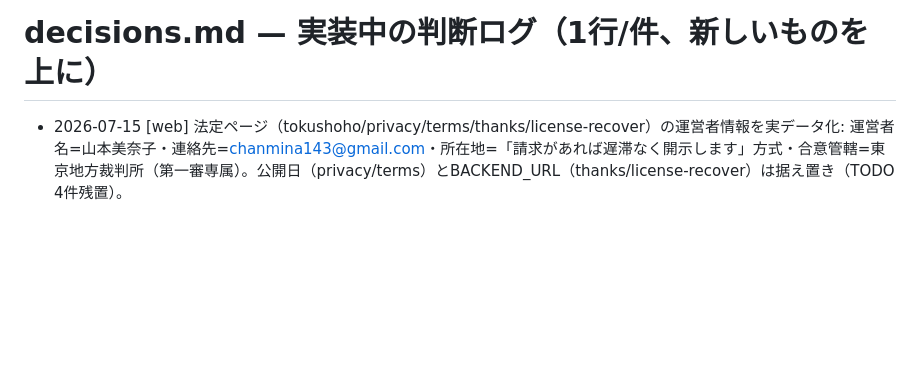
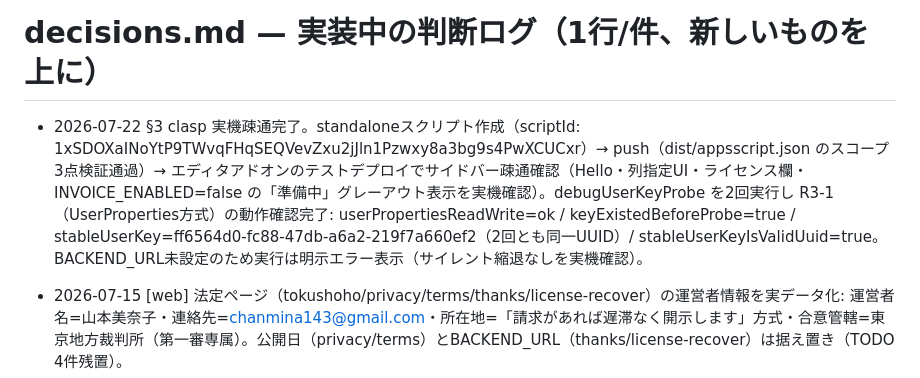
Before and after one commit to minako-ph/company-list-cleaner, a Markdown page: docs/decisions.md, the part around the change. Rendered like a GitHub page; blank space fills up the shorter version.

Commit message:
docs: §3 clasp実機疎通とR3-1 UserProperties動作確認を記録

```diff
--- a/docs/decisions.md
+++ b/docs/decisions.md
@@ -1,4 +1,6 @@
 # decisions.md — 実装中の判断ログ（1行/件、新しいものを上に）
+
+- 2026-07-22 §3 clasp 実機疎通完了。standaloneスクリプト作成（scriptId: 1xSDOXaINoYtP9TWvqFHqSEQVevZxu2jJln1Pzwxy8a3bg9s4PwXCUCxr）→ push（dist/appsscript.json のスコープ3点検証通過）→ エディタアドオンのテストデプロイでサイドバー疎通確認（Hello・列指定UI・ライセンス欄・INVOICE_ENABLED=false の「準備中」グレーアウト表示を実機確認）。debugUserKeyProbe を2回実行し R3-1（UserProperties方式）の動作確認完了: userPropertiesReadWrite=ok / keyExistedBeforeProbe=true / stableUserKey=ff6564d0-fc88-47db-a6a2-219f7a660ef2（2回とも同一UUID）/ stableUserKeyIsValidUuid=true。BACKEND_URL未設定のため実行は明示エラー表示（サイレント縮退なしを実機確認）。
 
 - 2026-07-15 [web] 法定ページ（tokushoho/privacy/terms/thanks/license-recover）の運営者情報を実データ化: 運営者名=山本美奈子・連絡先=chanmina143@gmail.com・所在地=「請求があれば遅滞なく開示します」方式・合意管轄=東京地方裁判所（第一審専属）。公開日（privacy/terms）とBACKEND_URL（thanks/license-recover）は据え置き（TODO 4件残置）。
 
```
